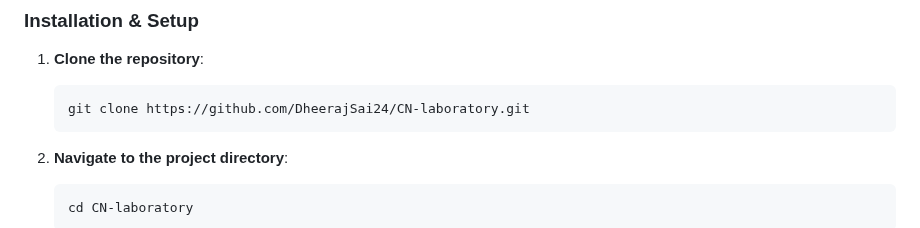
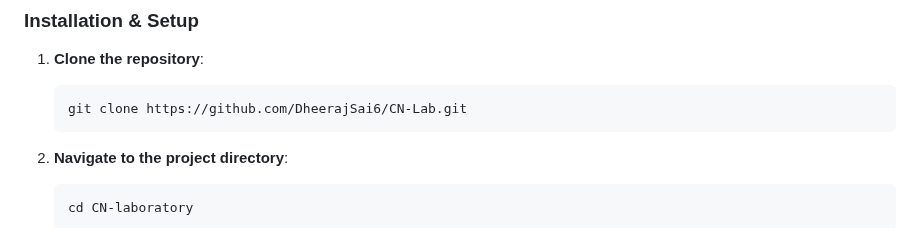
Before and after one commit to DheerajSai6/CN-Lab, a Markdown page: README.md, the part around the change. Drawn GitHub-style.

````diff
--- a/README.md
+++ b/README.md
@@ -117,7 +117,7 @@ A modern, comprehensive web-based learning platform for Computer Networks concep
 
 1. **Clone the repository**:
    ```bash
-   git clone https://github.com/DheerajSai24/CN-laboratory.git
+   git clone https://github.com/DheerajSai6/CN-Lab.git
    ```
 
 2. **Navigate to the project directory**:
````
